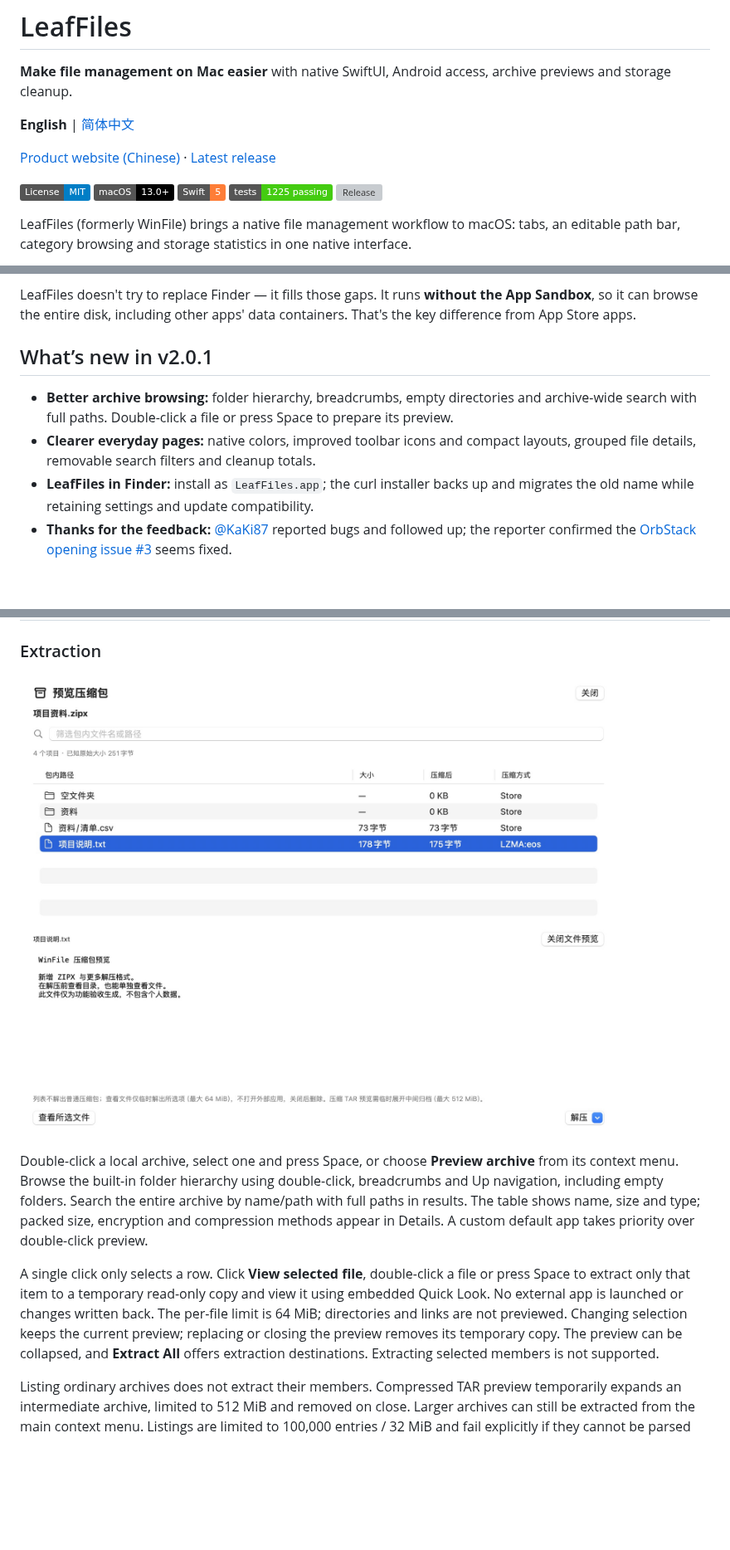
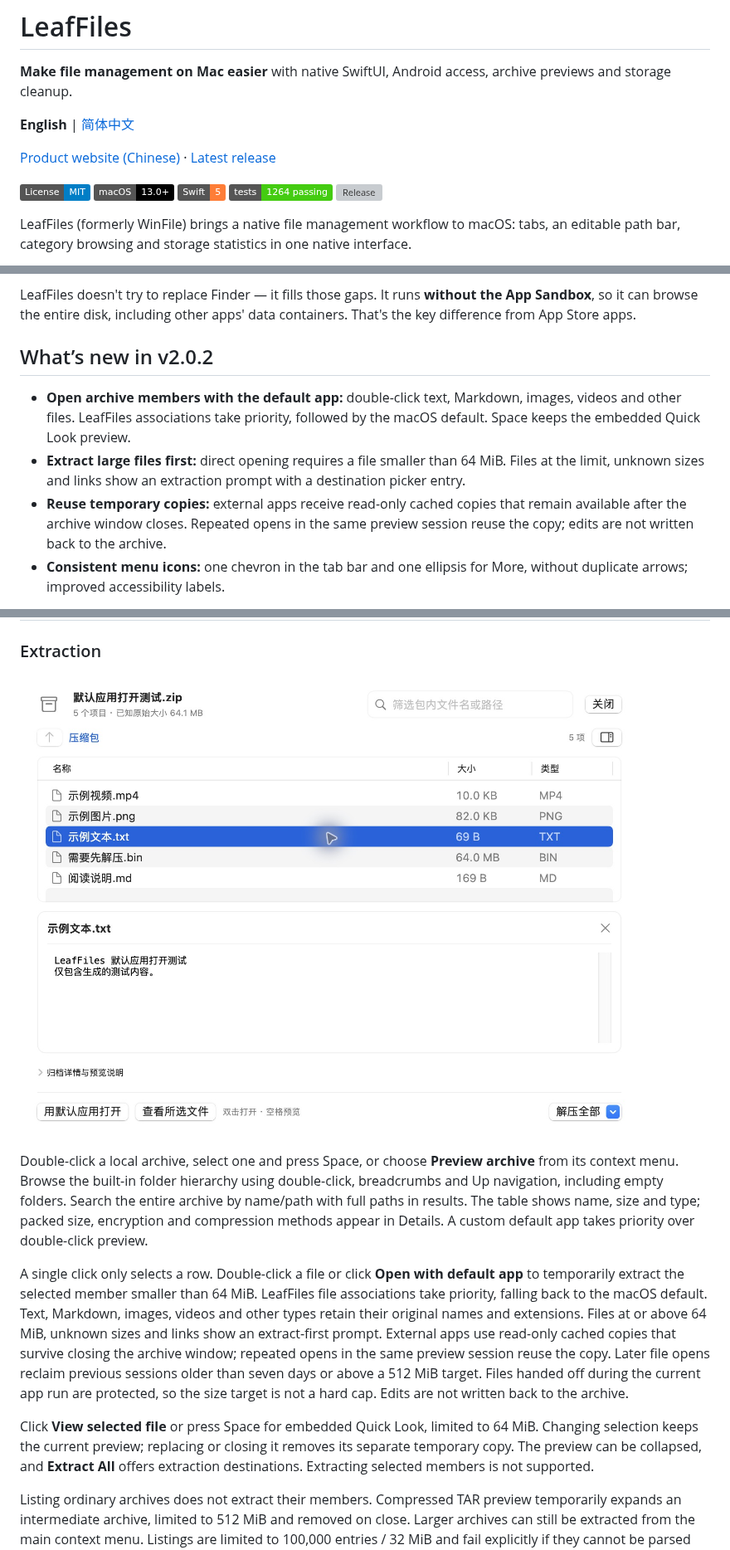
Before and after one commit to fakerUZI/macos_winfile, a Markdown page: README.en.md, 3 parts joined by grey strips. Shown at 83% size. Rendered like a GitHub page; pictures changed too: docs/screenshots/archive-default-open.png (added); badges without logos; blank space fills up the shorter version; grey boxes are pictures that could not be loaded.

Commit message:
发布 LeafFiles v2.0.2：包内默认应用打开与菜单图标统一

```diff
--- a/README.en.md
+++ b/README.en.md
@@ -9,7 +9,7 @@
 [![License: MIT](https://img.shields.io/badge/License-MIT-blue.svg)](LICENSE)
 [![Platform](https://img.shields.io/badge/macOS-13.0%2B-black.svg)](#installation)
 [![Swift](https://img.shields.io/badge/Swift-5-orange.svg)](#tech-stack)
-[![Tests](https://img.shields.io/badge/tests-1225%20passing-brightgreen.svg)](#testing)
+[![Tests](https://img.shields.io/badge/tests-1264%20passing-brightgreen.svg)](#testing)
 [![Release](https://img.shields.io/github/v/release/fakerUZI/macos_winfile)](../../releases/latest)
 
 LeafFiles (formerly WinFile) brings a native file management workflow to macOS: tabs, an editable path bar, category browsing and storage statistics in one native interface.
@@ -42,10 +42,10 @@ Finder is good, but it deliberately keeps things minimal. Some everyday tasks ha
 
 LeafFiles doesn't try to replace Finder — it fills those gaps. It runs **without the App Sandbox**, so it can browse the entire disk, including other apps' data containers. That's the key difference from App Store apps.
 
-## What’s new in v2.0.1
+## What’s new in v2.0.2
 
-- **Better archive browsing:** folder hierarchy, breadcrumbs, empty directories and archive-wide search with full paths. Double-click a file or press Space to prepare its preview.
-- **Clearer everyday pages:** native colors, improved toolbar icons and compact layouts, grouped file details, removable search filters and cleanup totals.
-- **LeafFiles in Finder:** install as `LeafFiles.app`; the curl installer backs up and migrates the old name while retaining settings and update compatibility.
-- **Thanks for the feedback:** [@KaKi87](https://github.com/KaKi87) reported bugs and followed up; the reporter confirmed the [OrbStack opening issue #3](https://github.com/fakerUZI/macos_winfile/issues/3) seems fixed.
+- **Open archive members with the default app:** double-click text, Markdown, images, videos and other files. LeafFiles associations take priority, followed by the macOS default. Space keeps the embedded Quick Look preview.
+- **Extract large files first:** direct opening requires a file smaller than 64 MiB. Files at the limit, unknown sizes and links show an extraction prompt with a destination picker entry.
+- **Reuse temporary copies:** external apps receive read-only cached copies that remain available after the archive window closes. Repeated opens in the same preview session reuse the copy; edits are not written back to the archive.
+- **Consistent menu icons:** one chevron in the tab bar and one ellipsis for More, without duplicate arrows; improved accessibility labels.
 
@@ -88,11 +88,13 @@ See the [v2.0.1 release notes](docs/releases/v2.0.1.md), [release QA record](doc
 
 ### Extraction
 
-![Built-in ZIPX archive and file preview with generated sample files](docs/screenshots/archive-preview.jpg)
+![Default-app opening and embedded preview with generated sample files](docs/screenshots/archive-default-open.png)
 
 Double-click a local archive, select one and press Space, or choose **Preview archive** from its context menu. Browse the built-in folder hierarchy using double-click, breadcrumbs and Up navigation, including empty folders. Search the entire archive by name/path with full paths in results. The table shows name, size and type; packed size, encryption and compression methods appear in Details. A custom default app takes priority over double-click preview.
 
-A single click only selects a row. Click **View selected file**, double-click a file or press Space to extract only that item to a temporary read-only copy and view it using embedded Quick Look. No external app is launched or changes written back. The per-file limit is 64 MiB; directories and links are not previewed. Changing selection keeps the current preview; replacing or closing the preview removes its temporary copy. The preview can be collapsed, and **Extract All** offers extraction destinations. Extracting selected members is not supported.
+A single click only selects a row. Double-click a file or click **Open with default app** to temporarily extract the selected member smaller than 64 MiB. LeafFiles file associations take priority, falling back to the macOS default. Text, Markdown, images, videos and other types retain their original names and extensions. Files at or above 64 MiB, unknown sizes and links show an extract-first prompt. External apps use read-only cached copies that survive closing the archive window; repeated opens in the same preview session reuse the copy. Later file opens reclaim previous sessions older than seven days or above a 512 MiB target. Files handed off during the current app run are protected, so the size target is not a hard cap. Edits are not written back to the archive.
+
+Click **View selected file** or press Space for embedded Quick Look, limited to 64 MiB. Changing selection keeps the current preview; replacing or closing it removes its separate temporary copy. The preview can be collapsed, and **Extract All** offers extraction destinations. Extracting selected members is not supported.
 
 Listing ordinary archives does not extract their members. Compressed TAR preview temporarily expands an intermediate archive, limited to 512 MiB and removed on close. Larger archives can still be extracted from the main context menu. Listings are limited to 100,000 entries / 32 MiB and fail explicitly if they cannot be parsed safely.
 
```
Also changed, not shown: other parts of README.en.md (+3 -1 lines), README.md (+11 -9 lines), docs/qa/2026-10-24-archive-default-open.md (added, +41 -0 lines), docs/qa/2026-10-24-release-2.0.2.md (added, +24 -0 lines), docs/qa/2026-10-24-single-icon-menus.md (added, +16 -0 lines), docs/releases/v2.0.2.md (added, +42 -0 lines), 11 other files.
